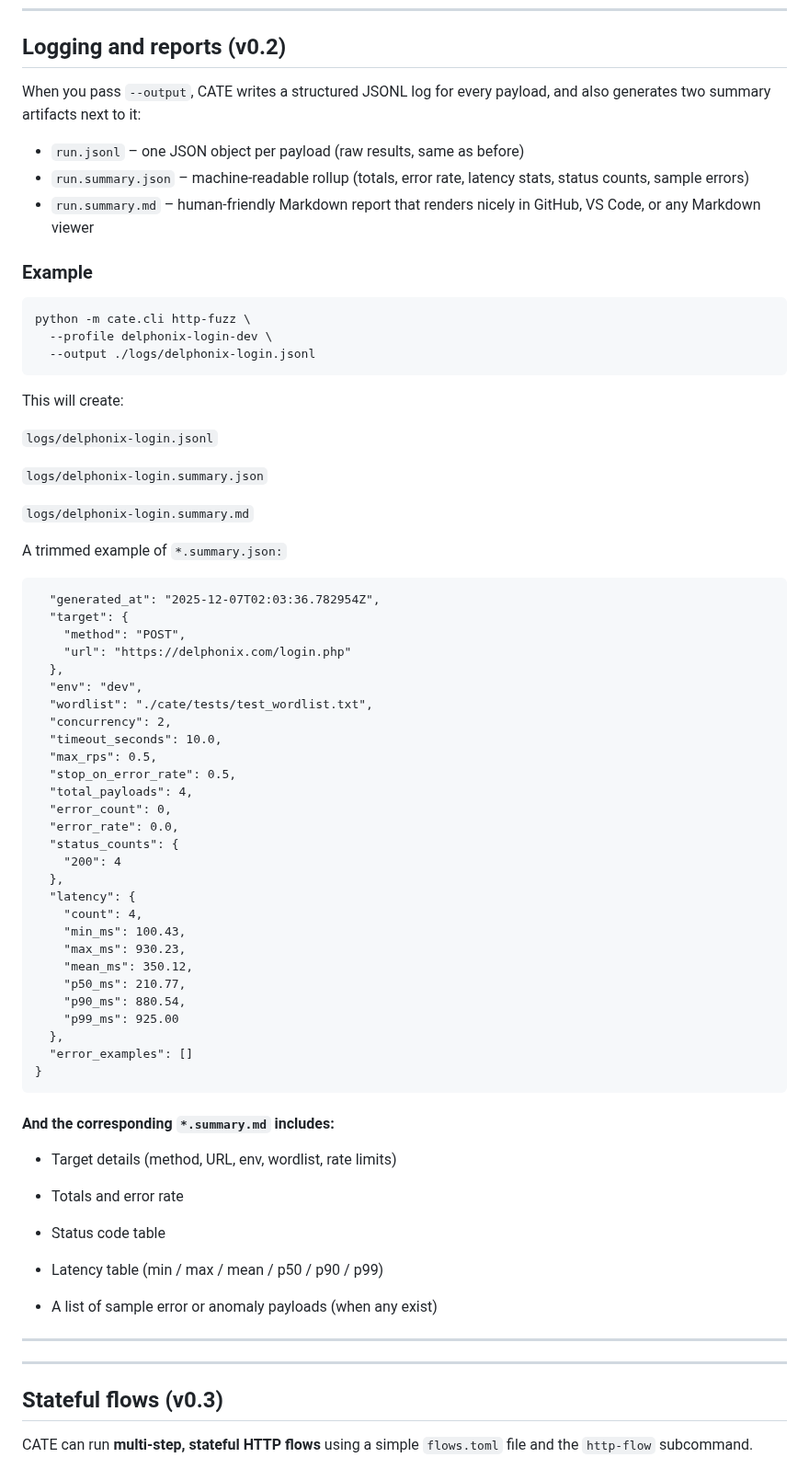
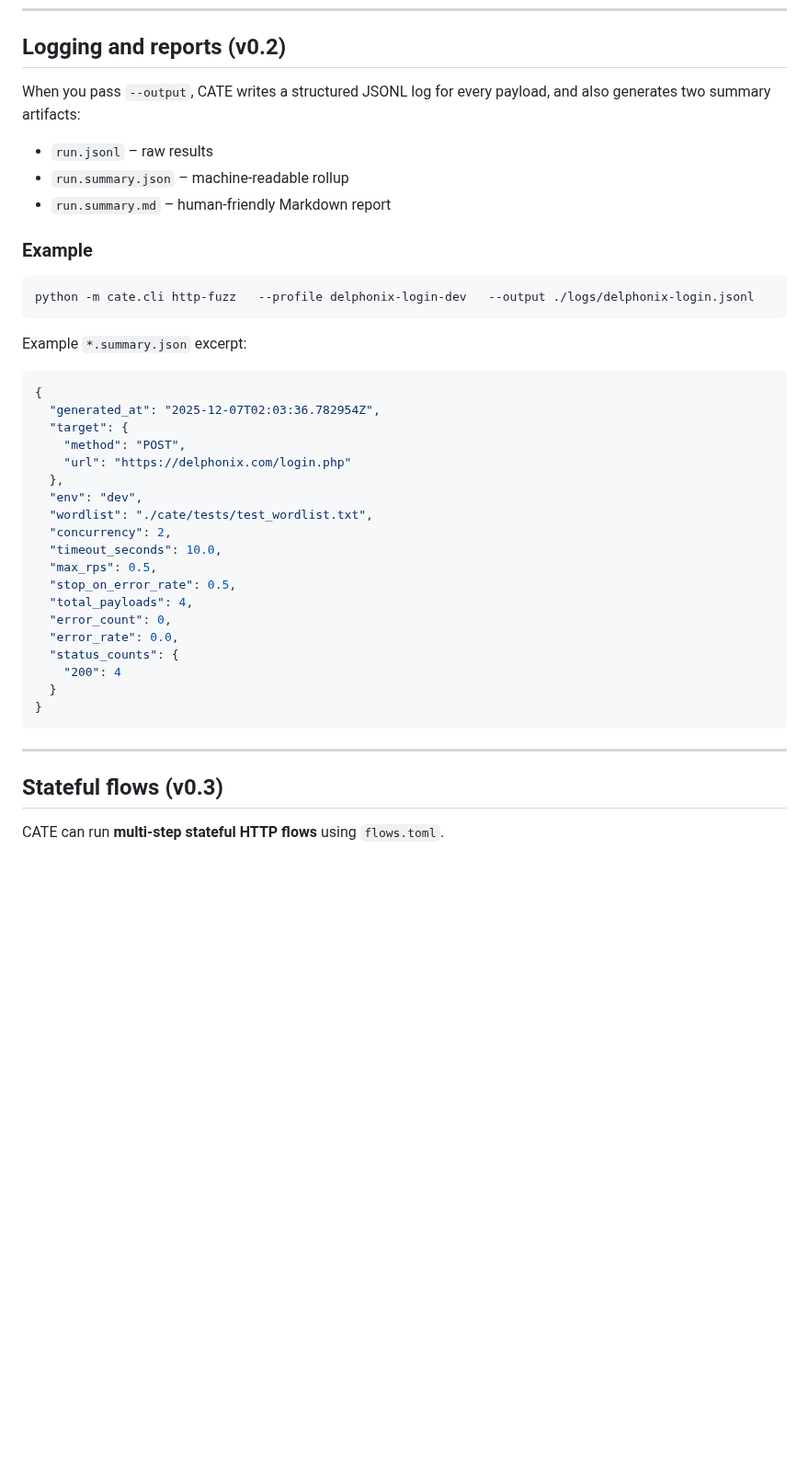
Before and after one commit to sorenessen/cate, a Markdown page: README.md, the part around one of its changes. Shown at 92% size. GitHub-like rendering; blank space fills up the shorter version.

````diff
--- a/README.md
+++ b/README.md
@@ -114,30 +108,22 @@ This can be consumed by Elastic, Splunk, Datadog, Loki, pandas, etc.
 
 ## Logging and reports (v0.2)
 
-When you pass `--output`, CATE writes a structured JSONL log for every payload, and also generates two summary artifacts next to it:
+When you pass `--output`, CATE writes a structured JSONL log for every payload, and also generates two summary artifacts:
 
-- `run.jsonl` – one JSON object per payload (raw results, same as before)
-- `run.summary.json` – machine-readable rollup (totals, error rate, latency stats, status counts, sample errors)
-- `run.summary.md` – human-friendly Markdown report that renders nicely in GitHub, VS Code, or any Markdown viewer
+- `run.jsonl` – raw results
+- `run.summary.json` – machine-readable rollup
+- `run.summary.md` – human-friendly Markdown report
 
 ### Example
 
 ```bash
-python -m cate.cli http-fuzz \
-  --profile delphonix-login-dev \
-  --output ./logs/delphonix-login.jsonl
+python -m cate.cli http-fuzz   --profile delphonix-login-dev   --output ./logs/delphonix-login.jsonl
 ```
-This will create:
 
-`logs/delphonix-login.jsonl`
+Example `*.summary.json` excerpt:
 
-`logs/delphonix-login.summary.json`
-
-`logs/delphonix-login.summary.md`
-
-A trimmed example of `*.summary.json:`
-
-```{
+```json
+{
   "generated_at": "2025-12-07T02:03:36.782954Z",
   "target": {
     "method": "POST",
@@ -154,38 +140,13 @@ A trimmed example of `*.summary.json:`
   "error_rate": 0.0,
   "status_counts": {
     "200": 4
-  },
-  "latency": {
-    "count": 4,
-    "min_ms": 100.43,
-    "max_ms": 930.23,
-    "mean_ms": 350.12,
-    "p50_ms": 210.77,
-    "p90_ms": 880.54,
-    "p99_ms": 925.00
-  },
-  "error_examples": []
+  }
 }
 ```
-
-
-#### And the corresponding `*.summary.md` includes:
-
-* Target details (method, URL, env, wordlist, rate limits)
-
-* Totals and error rate
-
-* Status code table
-
-* Latency table (min / max / mean / p50 / p90 / p99)
-
-* A list of sample error or anomaly payloads (when any exist)
-
----
 
 ---
 
 ## Stateful flows (v0.3)
 
-CATE can run **multi-step, stateful HTTP flows** using a simple `flows.toml` file and the `http-flow` subcommand.
+CATE can run **multi-step stateful HTTP flows** using `flows.toml`.
 
````
Also changed, not shown: other parts of README.md (+38 -98 lines).
